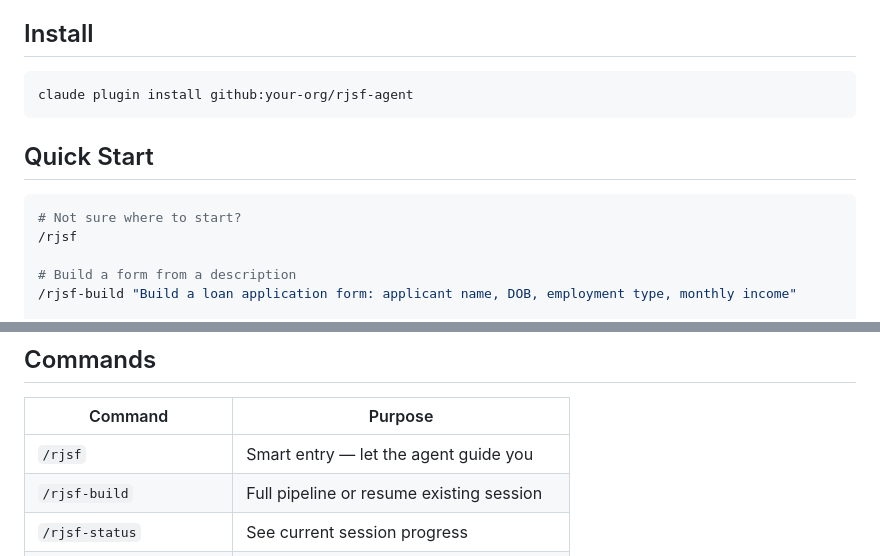
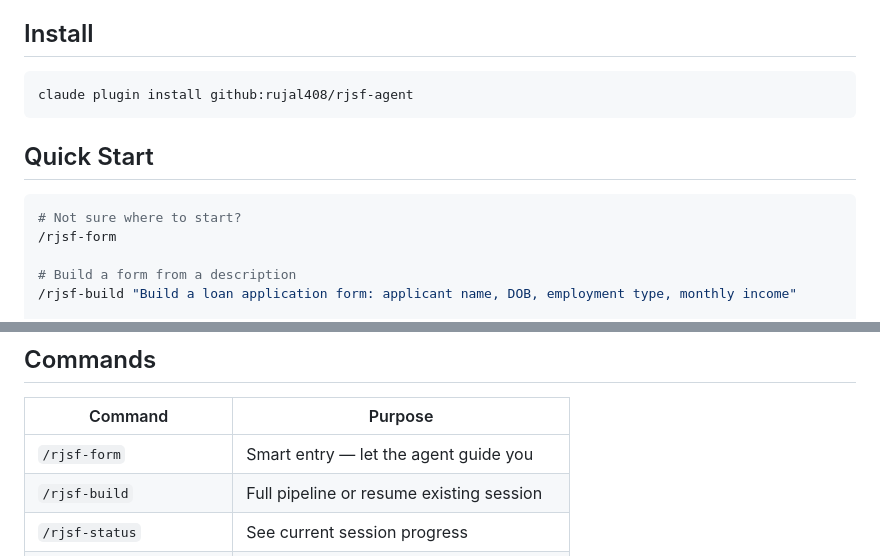
Before and after one commit to rujal408/rjsf-agent, a Markdown page: README.md, 2 parts joined by grey strips. Rendered like a GitHub page.

Commit message:
docs: fix install command and rename /rjsf to /rjsf-form in README

````diff
--- a/README.md
+++ b/README.md
@@ -5,14 +5,14 @@ A Claude Code plugin that converts client form requirements into a complete RJSF
 ## Install
 
 ```bash
-claude plugin install github:your-org/rjsf-agent
+claude plugin install github:rujal408/rjsf-agent
 ```
 
 ## Quick Start
 
 ```bash
 # Not sure where to start?
-/rjsf
+/rjsf-form
 
 # Build a form from a description
 /rjsf-build "Build a loan application form: applicant name, DOB, employment type, monthly income"
@@ -60,7 +60,7 @@ Each phase pauses for your approval before proceeding. Session state is saved so
 
 | Command | Purpose |
 |---|---|
-| `/rjsf` | Smart entry — let the agent guide you |
+| `/rjsf-form` | Smart entry — let the agent guide you |
 | `/rjsf-build` | Full pipeline or resume existing session |
 | `/rjsf-status` | See current session progress |
 | `/rjsf-requirements` | Phase 1 — gather requirements |
````
